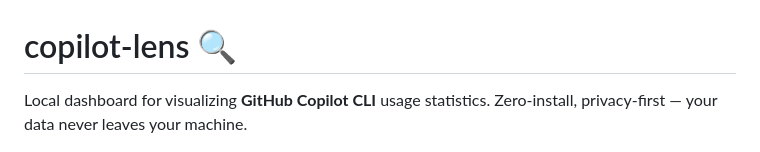
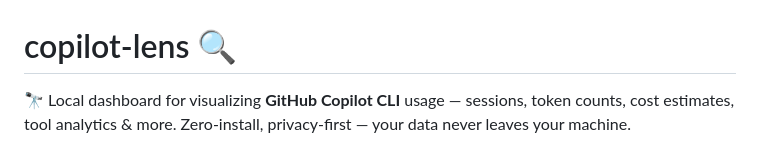
Before and after one commit to abdur-rakib/copilot-lens, a Markdown page: README.md, the part around the change. GitHub-like rendering.

Commit message:
docs: update README tagline
Co-authored-by: Copilot <223556219+Copilot@users.noreply.github.com>

```diff
--- a/README.md
+++ b/README.md
@@ -1,7 +1,6 @@
 # copilot-lens 🔍
 
-Local dashboard for visualizing **GitHub Copilot CLI** usage statistics.
-Zero-install, privacy-first — your data never leaves your machine.
+🔭 Local dashboard for visualizing **GitHub Copilot CLI** usage — sessions, token counts, cost estimates, tool analytics & more. Zero-install, privacy-first — your data never leaves your machine.
 
 ![Copilot Lens Dashboard](docs/screenshots/dashboard.png)
 
```
